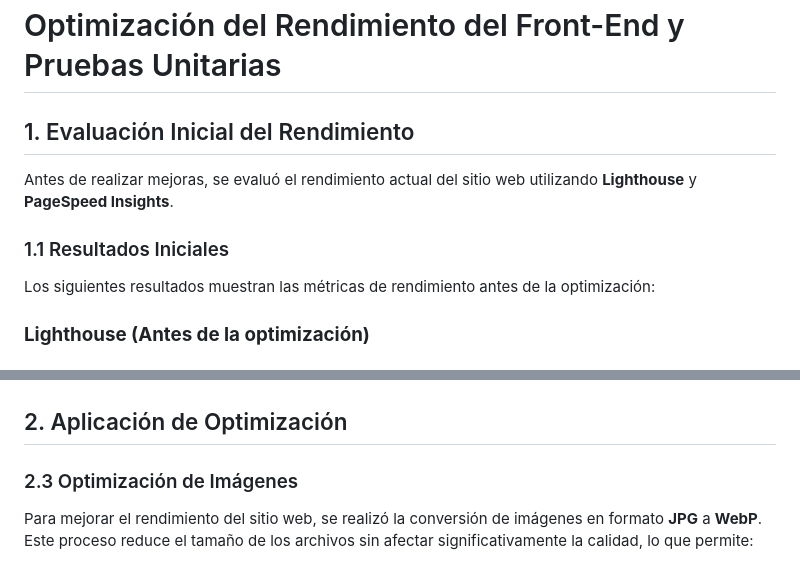
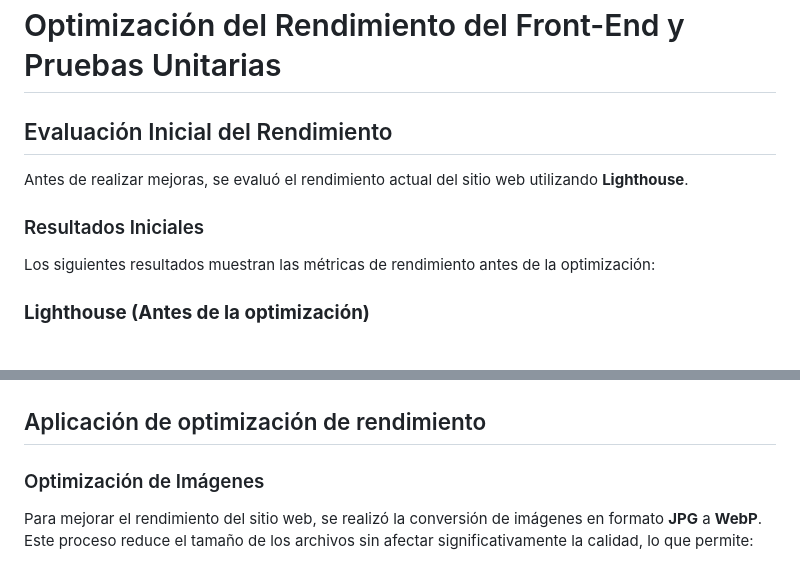
Before and after one commit to SantiGP18/ecommerce, a Markdown page: README.md, 2 parts joined by grey strips. GitHub-like rendering.

```diff
--- a/README.md
+++ b/README.md
@@ -178,10 +178,10 @@ El diseño responsive se implementó con éxito utilizando **CSS Grid, Flexbox y
 [Ver video en YouTube](https://youtu.be/ahd9mqTP45k)
 
 # Optimización del Rendimiento del Front-End y Pruebas Unitarias
-## 1. Evaluación Inicial del Rendimiento
-Antes de realizar mejoras, se evaluó el rendimiento actual del sitio web utilizando **Lighthouse** y **PageSpeed Insights**.
+## Evaluación Inicial del Rendimiento
+Antes de realizar mejoras, se evaluó el rendimiento actual del sitio web utilizando **Lighthouse**.
 
-### 1.1 Resultados Iniciales
+### Resultados Iniciales
 Los siguientes resultados muestran las métricas de rendimiento antes de la optimización:
 
 ### **Lighthouse (Antes de la optimización)** ###
@@ -202,9 +202,9 @@ Los siguientes resultados muestran las métricas de rendimiento antes de la opti
 
 ![Analisis en dispositvos mobiles](./images/performance-mobile.png)
 
-## 2. Aplicación de Optimización
+## Aplicación de optimización de rendimiento
 
-### 2.3 Optimización de Imágenes
+### Optimización de Imágenes
 Para mejorar el rendimiento del sitio web, se realizó la conversión de imágenes en formato **JPG** a **WebP**. Este proceso reduce el tamaño de los archivos sin afectar significativamente la calidad, lo que permite:
 
 - **Carga más rápida de la página**, mejorando la experiencia del usuario.
```
Also changed, not shown: other parts of README.md (+9 -10 lines).
